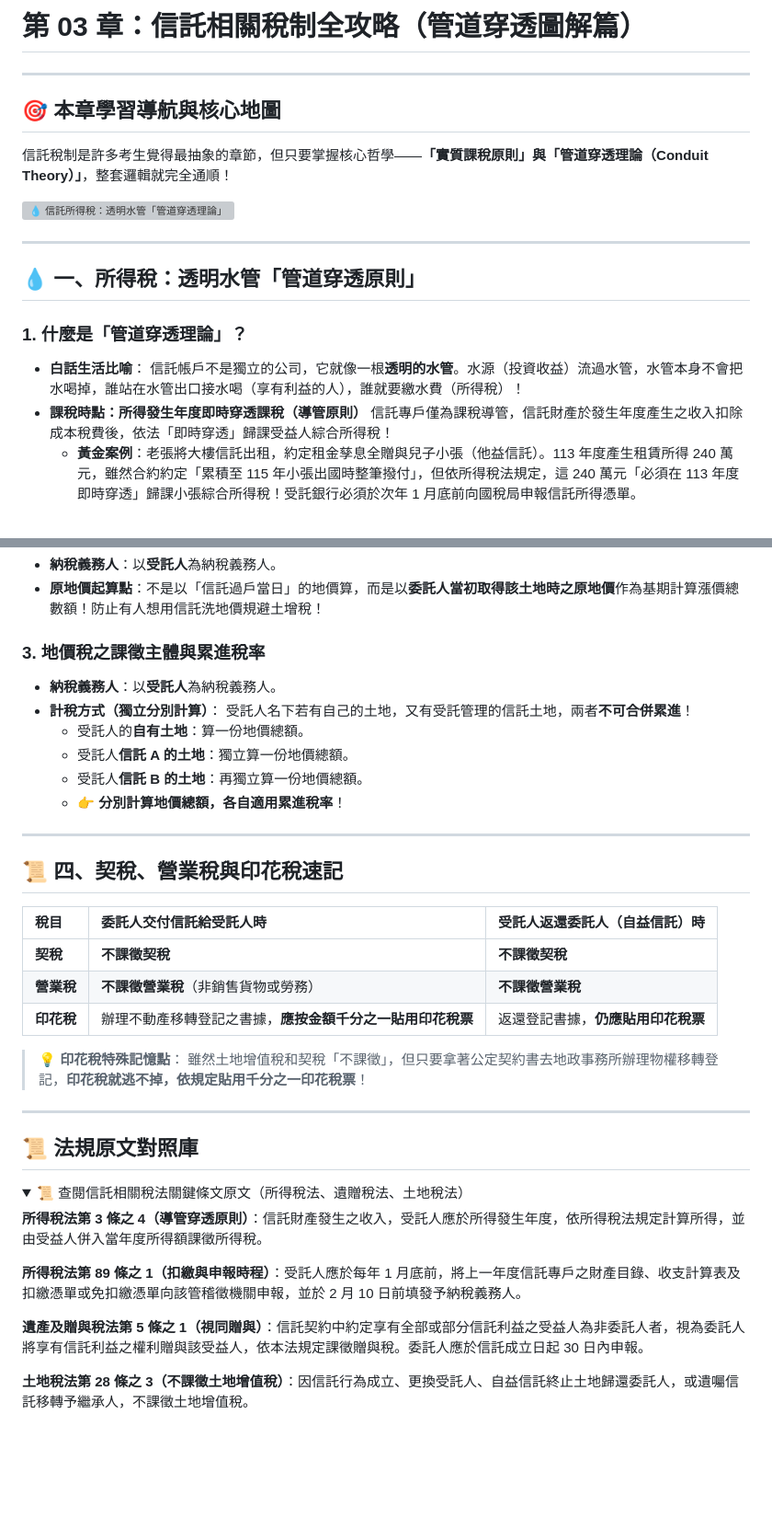
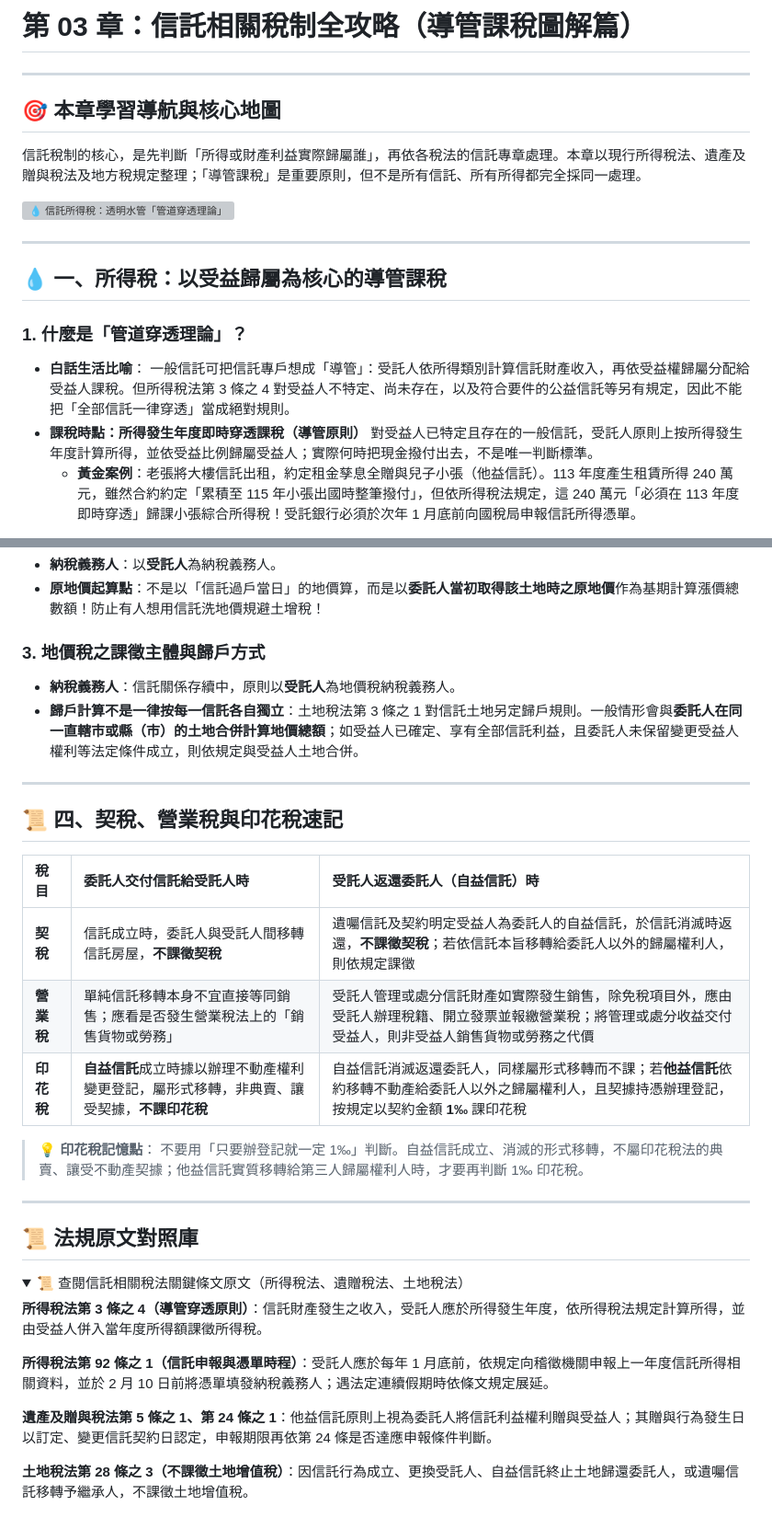
Before and after one commit to ehackerevan/trust-exam-study, a Markdown page: 信託業務人員重點教材/03_信託稅制全攻略_穿透圖解篇.md, 2 parts joined by grey strips. Shown at 92% size. Drawn GitHub-style; folded sections open; blank space fills up the shorter version; grey boxes are pictures that could not be loaded.

Commit message:
fix: audit trust taxation chapter against MOF rules

```diff
--- a/信託業務人員重點教材/03_信託稅制全攻略_穿透圖解篇.md
+++ b/信託業務人員重點教材/03_信託稅制全攻略_穿透圖解篇.md
@@ -1,22 +1,22 @@
-# 第 03 章：信託相關稅制全攻略（管道穿透圖解篇）
+# 第 03 章：信託相關稅制全攻略（導管課稅圖解篇）
 
 ---
 
 ## 🎯 本章學習導航與核心地圖
 
-信託稅制是許多考生覺得最抽象的章節，但只要掌握核心哲學——**「實質課稅原則」**與**「管道穿透理論（Conduit Theory）」**，整套邏輯就完全通順！
+信託稅制的核心，是先判斷「所得或財產利益實際歸屬誰」，再依各稅法的信託專章處理。本章以現行所得稅法、遺產及贈與稅法及地方稅規定整理；「導管課稅」是重要原則，但不是所有信託、所有所得都完全採同一處理。
 
 ![💧 信託所得稅：透明水管「管道穿透理論」](images/chart_03_01.svg)
 
 ---
 
-## 💧 一、所得稅：透明水管「管道穿透原則」
+## 💧 一、所得稅：以受益歸屬為核心的導管課稅
 
 ### 1. 什麼是「管道穿透理論」？
 *   **白話生活比喻**：
-    信託帳戶不是獨立的公司，它就像一根**透明的水管**。水源（投資收益）流過水管，水管本身不會把水喝掉，誰站在水管出口接水喝（享有利益的人），誰就要繳水費（所得稅）！
+    一般信託可把信託專戶想成「導管」：受託人依所得類別計算信託財產收入，再依受益權歸屬分配給受益人課稅。但所得稅法第 3 條之 4 對受益人不特定、尚未存在，以及符合要件的公益信託等另有規定，因此不能把「全部信託一律穿透」當成絕對規則。
 *   **課稅時點：所得發生年度即時穿透課稅（導管原則）**
-    信託專戶僅為課稅導管，信託財產於發生年度產生之收入扣除成本稅費後，依法「即時穿透」歸課受益人綜合所得稅！
+    對受益人已特定且存在的一般信託，受託人原則上按所得發生年度計算所得，並依受益比例歸屬受益人；實際何時把現金撥付出去，不是唯一判斷標準。
     *   **黃金案例**：老張將大樓信託出租，約定租金孳息全贈與兒子小張（他益信託）。113 年度產生租賃所得 240 萬元，雖然合約約定「累積至 115 年小張出國時整筆撥付」，但依所得稅法規定，這 240 萬元「必須在 113 年度即時穿透」歸課小張綜合所得稅！受託銀行必須於次年 1 月底前向國稅局申報信託所得憑單。
 
 ![📅 信託所得稅報稅申報與憑單填發關鍵時程](images/chart_03_02.svg)
@@ -76,14 +76,9 @@
 *   **納稅義務人**：以**受託人**為納稅義務人。
 *   **原地價起算點**：不是以「信託過戶當日」的地價算，而是以**委託人當初取得該土地時之原地價**作為基期計算漲價總數額！防止有人想用信託洗地價規避土增稅！
 
-### 3. 地價稅之課徵主體與累進稅率
-*   **納稅義務人**：以**受託人**為納稅義務人。
-*   **計稅方式（獨立分別計算）**：
-    受託人名下若有自己的土地，又有受託管理的信託土地，兩者**不可合併累進**！
-    *   受託人的**自有土地**：算一份地價總額。
-    *   受託人**信託 A 的土地**：獨立算一份地價總額。
-    *   受託人**信託 B 的土地**：再獨立算一份地價總額。
-    *   👉 **分別計算地價總額，各自適用累進稅率**！
+### 3. 地價稅之課徵主體與歸戶方式
+*   **納稅義務人**：信託關係存續中，原則以**受託人**為地價稅納稅義務人。
+*   **歸戶計算不是一律按每一信託各自獨立**：土地稅法第 3 條之 1 對信託土地另定歸戶規則。一般情形會與**委託人在同一直轄市或縣（市）的土地合併計算地價總額**；如受益人已確定、享有全部信託利益，且委託人未保留變更受益人權利等法定條件成立，則依規定與受益人土地合併。
 
 ---
 
@@ -91,12 +86,12 @@
 
 | 稅目 | 委託人交付信託給受託人時 | 受託人返還委託人（自益信託）時 |
 | :--- | :--- | :--- |
-| **契稅** | **不課徵契稅** | **不課徵契稅** |
-| **營業稅** | **不課徵營業稅**（非銷售貨物或勞務） | **不課徵營業稅** |
-| **印花稅** | 辦理不動產移轉登記之書據，**應按金額千分之一貼用印花稅票** | 返還登記書據，**仍應貼用印花稅票** |
+| **契稅** | 信託成立時，委託人與受託人間移轉信託房屋，**不課徵契稅** | 遺囑信託及契約明定受益人為委託人的自益信託，於信託消滅時返還，**不課徵契稅**；若依信託本旨移轉給委託人以外的歸屬權利人，則依規定課徵 |
+| **營業稅** | 單純信託移轉本身不宜直接等同銷售；應看是否發生營業稅法上的「銷售貨物或勞務」 | 受託人管理或處分信託財產如實際發生銷售，除免稅項目外，應由受託人辦理稅籍、開立發票並報繳營業稅；將管理或處分收益交付受益人，則非受益人銷售貨物或勞務之代價 |
+| **印花稅** | **自益信託**成立時據以辦理不動產權利變更登記，屬形式移轉，非典賣、讓受契據，**不課印花稅** | 自益信託消滅返還委託人，同樣屬形式移轉而不課；若**他益信託**依約移轉不動產給委託人以外之歸屬權利人，且契據持憑辦理登記，按規定以契約金額 **1‰** 課印花稅 |
 
-> **💡 印花稅特殊記憶點**：
-> 雖然土地增值稅和契稅「不課徵」，但只要拿著公定契約書去地政事務所辦理物權移轉登記，**印花稅就逃不掉，依規定貼用千分之一印花稅票**！
+> **💡 印花稅記憶點**：
+> 不要用「只要辦登記就一定 1‰」判斷。自益信託成立、消滅的形式移轉，不屬印花稅法的典賣、讓受不動產契據；他益信託實質移轉給第三人歸屬權利人時，才要再判斷 1‰ 印花稅。
 
 
 ---
@@ -106,8 +101,8 @@
   <summary>📜 查閱信託相關稅法關鍵條文原文（所得稅法、遺贈稅法、土地稅法）</summary>
   <div class="law-card-content">
     <p><strong>所得稅法第 3 條之 4（導管穿透原則）</strong>：信託財產發生之收入，受託人應於所得發生年度，依所得稅法規定計算所得，並由受益人併入當年度所得額課徵所得稅。</p>
-    <p><strong>所得稅法第 89 條之 1（扣繳與申報時程）</strong>：受託人應於每年 1 月底前，將上一年度信託專戶之財產目錄、收支計算表及扣繳憑單或免扣繳憑單向該管稽徵機關申報，並於 2 月 10 日前填發予納稅義務人。</p>
-    <p><strong>遺產及贈與稅法第 5 條之 1（視同贈與）</strong>：信託契約中約定享有全部或部分信託利益之受益人為非委託人者，視為委託人將享有信託利益之權利贈與該受益人，依本法規定課徵贈與稅。委託人應於信託成立日起 30 日內申報。</p>
+    <p><strong>所得稅法第 92 條之 1（信託申報與憑單時程）</strong>：受託人應於每年 1 月底前，依規定向稽徵機關申報上一年度信託所得相關資料，並於 2 月 10 日前將憑單填發納稅義務人；遇法定連續假期時依條文規定展延。</p>
+    <p><strong>遺產及贈與稅法第 5 條之 1、第 24 條之 1</strong>：他益信託原則上視為委託人將信託利益權利贈與受益人；其贈與行為發生日以訂定、變更信託契約日認定，申報期限再依第 24 條是否達應申報條件判斷。</p>
     <p><strong>土地稅法第 28 條之 3（不課徵土地增值稅）</strong>：因信託行為成立、更換受託人、自益信託終止土地歸還委託人，或遺囑信託移轉予繼承人，不課徵土地增值稅。</p>
   </div>
 </details>
```
Also changed, not shown: other parts of 信託業務人員重點教材/03_信託稅制全攻略_穿透圖解篇.md (+3 -3 lines).
